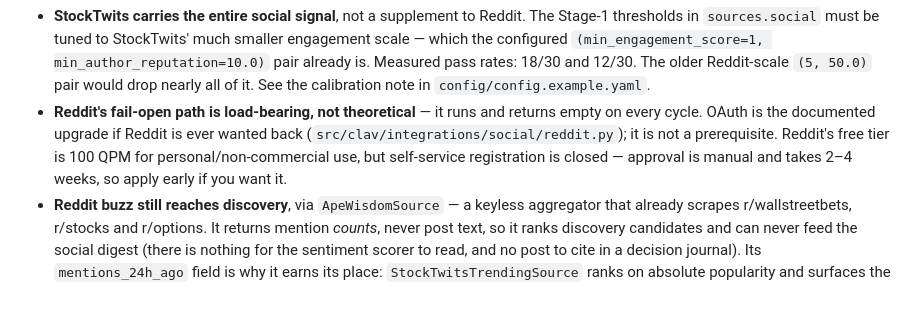
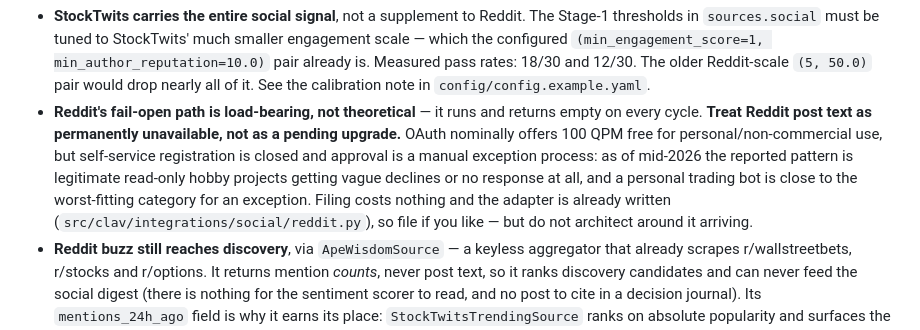
Before and after one commit to traxon99/clav, a Markdown page: README.md, the part around the change. Drawn GitHub-style; blank space fills up the shorter version.

Commit message:
Stop describing Reddit OAuth as a pending upgrade
Self-service registration is closed and approval is a manual exception
process; as of mid-2026 the reported pattern is legitimate read-only hobby
projects getting vague declines or silence, and a personal trading bot is a
poor fit for an exception. The previous wording ("apply early if you want
it") implied a queue that eventually clears. Filing still costs nothing and
the adapter already exists, but nothing should be architected around Reddit
post text arriving.

Co-Authored-By: Claude Opus 5 <noreply@anthropic.com>
Claude-Session: https://claude.ai/code/session_013iFE62bjgCcxohhSjT2BEy

```diff
--- a/README.md
+++ b/README.md
@@ -752,10 +752,14 @@ reads from many IP ranges, and no User-Agent or backoff changes that. Consequenc
   The older Reddit-scale `(5, 50.0)` pair would drop nearly all of it. See the
   calibration note in `config/config.example.yaml`.
 - **Reddit's fail-open path is load-bearing, not theoretical** — it runs and returns
-  empty on every cycle. OAuth is the documented upgrade if Reddit is ever wanted back
-  (`src/clav/integrations/social/reddit.py`); it is not a prerequisite. Reddit's free
-  tier is 100 QPM for personal/non-commercial use, but self-service registration is
-  closed — approval is manual and takes 2–4 weeks, so apply early if you want it.
+  empty on every cycle. **Treat Reddit post text as permanently unavailable, not as a
+  pending upgrade.** OAuth nominally offers 100 QPM free for personal/non-commercial
+  use, but self-service registration is closed and approval is a manual exception
+  process: as of mid-2026 the reported pattern is legitimate read-only hobby projects
+  getting vague declines or no response at all, and a personal trading bot is close to
+  the worst-fitting category for an exception. Filing costs nothing and the adapter is
+  already written (`src/clav/integrations/social/reddit.py`), so file if you like — but
+  do not architect around it arriving.
 - **Reddit buzz still reaches discovery**, via `ApeWisdomSource` — a keyless aggregator
   that already scrapes r/wallstreetbets, r/stocks and r/options. It returns mention
   *counts*, never post text, so it ranks discovery candidates and can never feed the
```
